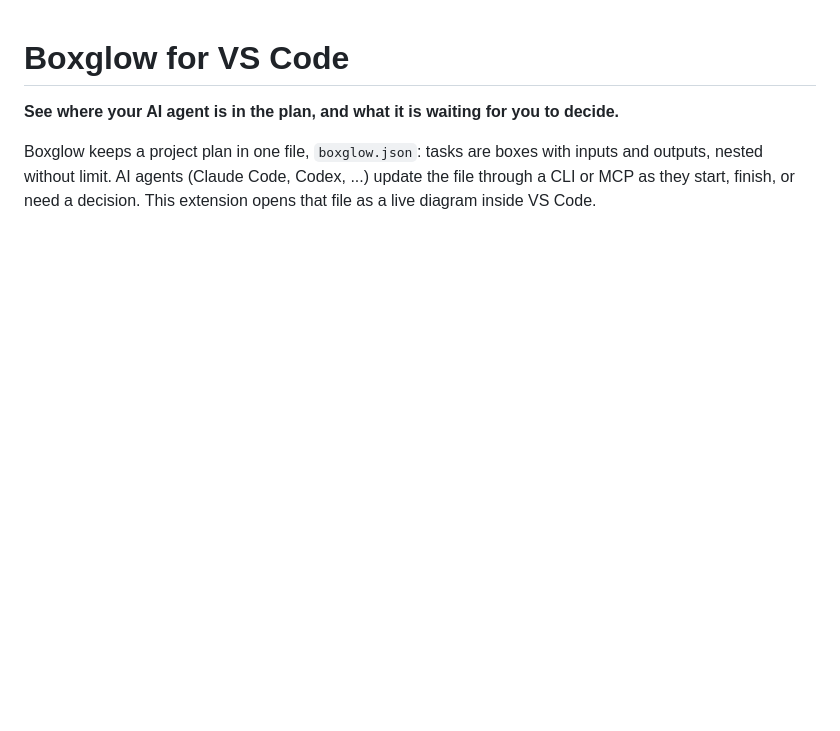
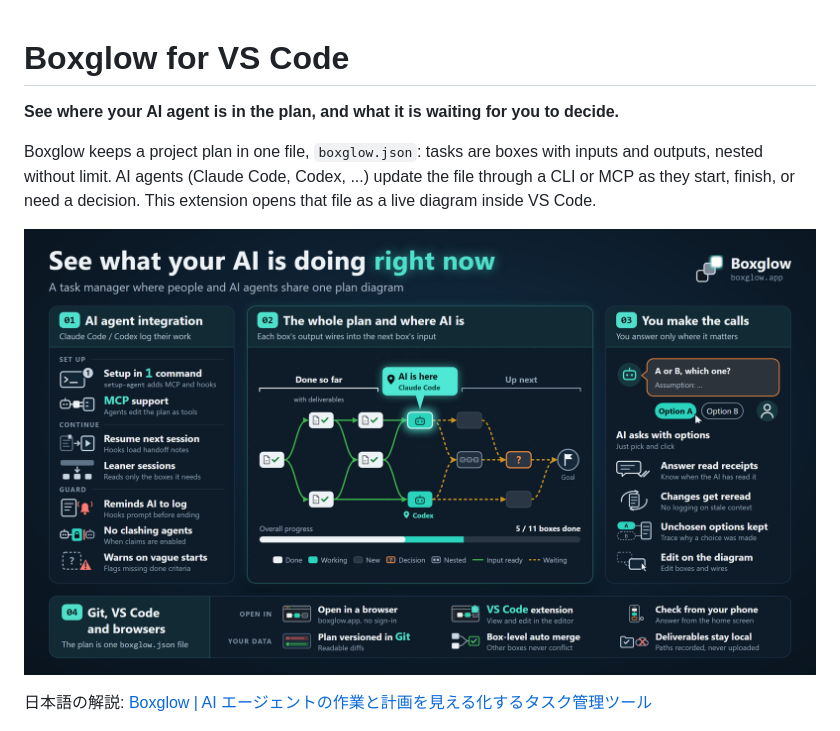
Before and after one commit to sukima-log/Boxglow, a Markdown page: vscode/README.md, the part around the change. Rendered like a GitHub page; pictures changed too: docs/overview/overview.en.png (added); blank space fills up the shorter version.

```diff
--- a/vscode/README.md
+++ b/vscode/README.md
@@ -3,6 +3,10 @@
 **See where your AI agent is in the plan, and what it is waiting for you to decide.**
 
 Boxglow keeps a project plan in one file, `boxglow.json`: tasks are boxes with inputs and outputs, nested without limit. AI agents (Claude Code, Codex, ...) update the file through a CLI or MCP as they start, finish, or need a decision. This extension opens that file as a live diagram inside VS Code.
+
+![Boxglow at a glance: Claude Code and Codex log their work through MCP and hooks; the whole plan as a diagram shows what is done, where the AI is right now and what comes next; you answer only the decisions that need you; the plan is one boxglow.json file that works with Git, VS Code and the browser](https://raw.githubusercontent.com/sukima-log/Boxglow/main/docs/overview/overview.en.png)
+
+日本語の解説: [Boxglow | AI エージェントの作業と計画を見える化するタスク管理ツール](https://www.sukimalog.com/archives/42393453.html)
 
 ![The whole plan: four major boxes in dependency order (Stage 1 to 4), wires show what feeds what](https://raw.githubusercontent.com/sukima-log/Boxglow/main/vscode/images/overview.png)
 
```
Also changed, not shown: CHANGELOG.md (+1 -0 lines), README.md (+4 -0 lines), docs/overview/overview.ja.png (added), 10 other files.
